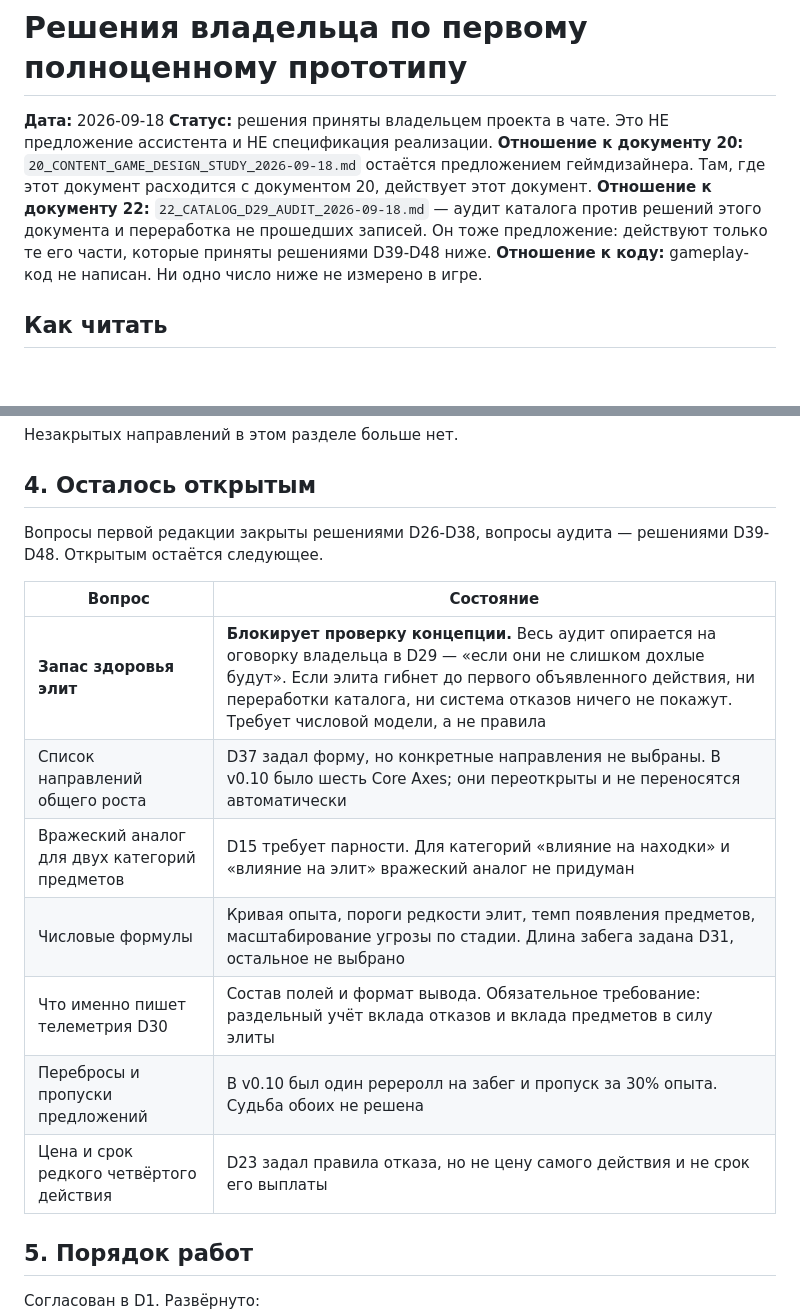
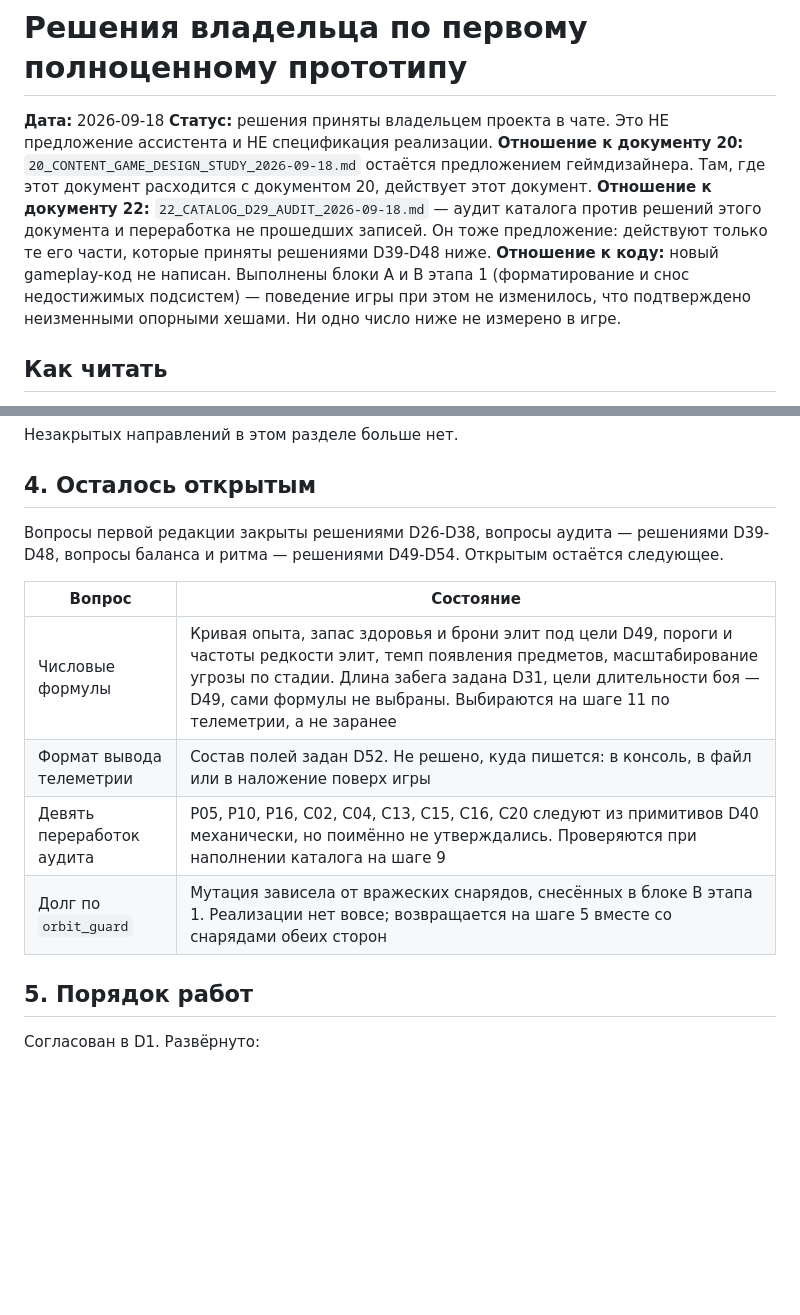
Before and after one commit to sqerrr/-, a Markdown page: 21_SLICE_DECISIONS_2026-09-18.md, 2 parts joined by grey strips. GitHub-like rendering; blank space fills up the shorter version.

```diff
--- a/21_SLICE_DECISIONS_2026-09-18.md
+++ b/21_SLICE_DECISIONS_2026-09-18.md
@@ -4,7 +4,7 @@
 **Статус:** решения приняты владельцем проекта в чате. Это НЕ предложение ассистента и НЕ спецификация реализации.
 **Отношение к документу 20:** `20_CONTENT_GAME_DESIGN_STUDY_2026-09-18.md` остаётся предложением геймдизайнера. Там, где этот документ расходится с документом 20, действует этот документ.
 **Отношение к документу 22:** `22_CATALOG_D29_AUDIT_2026-09-18.md` — аудит каталога против решений этого документа и переработка не прошедших записей. Он тоже предложение: действуют только те его части, которые приняты решениями D39-D48 ниже.
-**Отношение к коду:** gameplay-код не написан. Ни одно число ниже не измерено в игре.
+**Отношение к коду:** новый gameplay-код не написан. Выполнены блоки A и B этапа 1 (форматирование и снос недостижимых подсистем) — поведение игры при этом не изменилось, что подтверждено неизменными опорными хешами. Ни одно число ниже не измерено в игре.
 
 ## Как читать
 
@@ -143,17 +156,14 @@
 
 ## 4. Осталось открытым
 
-Вопросы первой редакции закрыты решениями D26-D38, вопросы аудита — решениями D39-D48. Открытым остаётся следующее.
+Вопросы первой редакции закрыты решениями D26-D38, вопросы аудита — решениями D39-D48, вопросы баланса и ритма — решениями D49-D54. Открытым остаётся следующее.
 
 | Вопрос | Состояние |
 |---|---|
-| **Запас здоровья элит** | **Блокирует проверку концепции.** Весь аудит опирается на оговорку владельца в D29 — «если они не слишком дохлые будут». Если элита гибнет до первого объявленного действия, ни переработки каталога, ни система отказов ничего не покажут. Требует числовой модели, а не правила |
-| Список направлений общего роста | D37 задал форму, но конкретные направления не выбраны. В v0.10 было шесть Core Axes; они переоткрыты и не переносятся автоматически |
-| Вражеский аналог для двух категорий предметов | D15 требует парности. Для категорий «влияние на находки» и «влияние на элит» вражеский аналог не придуман |
-| Числовые формулы | Кривая опыта, пороги редкости элит, темп появления предметов, масштабирование угрозы по стадии. Длина забега задана D31, остальное не выбрано |
-| Что именно пишет телеметрия D30 | Состав полей и формат вывода. Обязательное требование: раздельный учёт вклада отказов и вклада предметов в силу элиты |
-| Перебросы и пропуски предложений | В v0.10 был один ререролл на забег и пропуск за 30% опыта. Судьба обоих не решена |
-| Цена и срок редкого четвёртого действия | D23 задал правила отказа, но не цену самого действия и не срок его выплаты |
+| Числовые формулы | Кривая опыта, запас здоровья и брони элит под цели D49, пороги и частоты редкости элит, темп появления предметов, масштабирование угрозы по стадии. Длина забега задана D31, цели длительности боя — D49, сами формулы не выбраны. Выбираются на шаге 11 по телеметрии, а не заранее |
+| Формат вывода телеметрии | Состав полей задан D52. Не решено, куда пишется: в консоль, в файл или в наложение поверх игры |
+| Девять переработок аудита | P05, P10, P16, C02, C04, C13, C15, C16, C20 следуют из примитивов D40 механически, но поимённо не утверждались. Проверяются при наполнении каталога на шаге 9 |
+| Долг по `orbit_guard` | Мутация зависела от вражеских снарядов, снесённых в блоке B этапа 1. Реализации нет вовсе; возвращается на шаге 5 вместе со снарядами обеих сторон |
 
 ## 5. Порядок работ
 
```
Also changed, not shown: other parts of 21_SLICE_DECISIONS_2026-09-18.md (+13 -0 lines).
